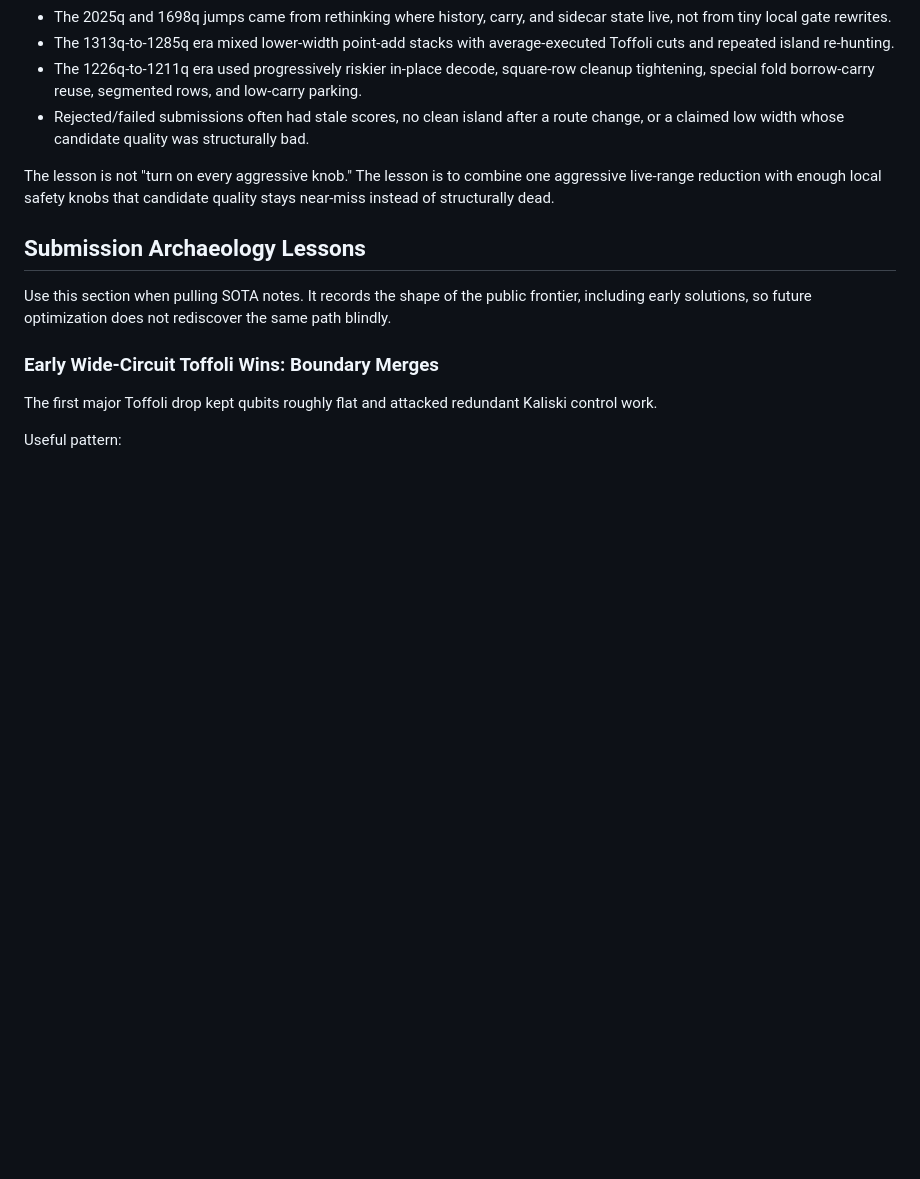
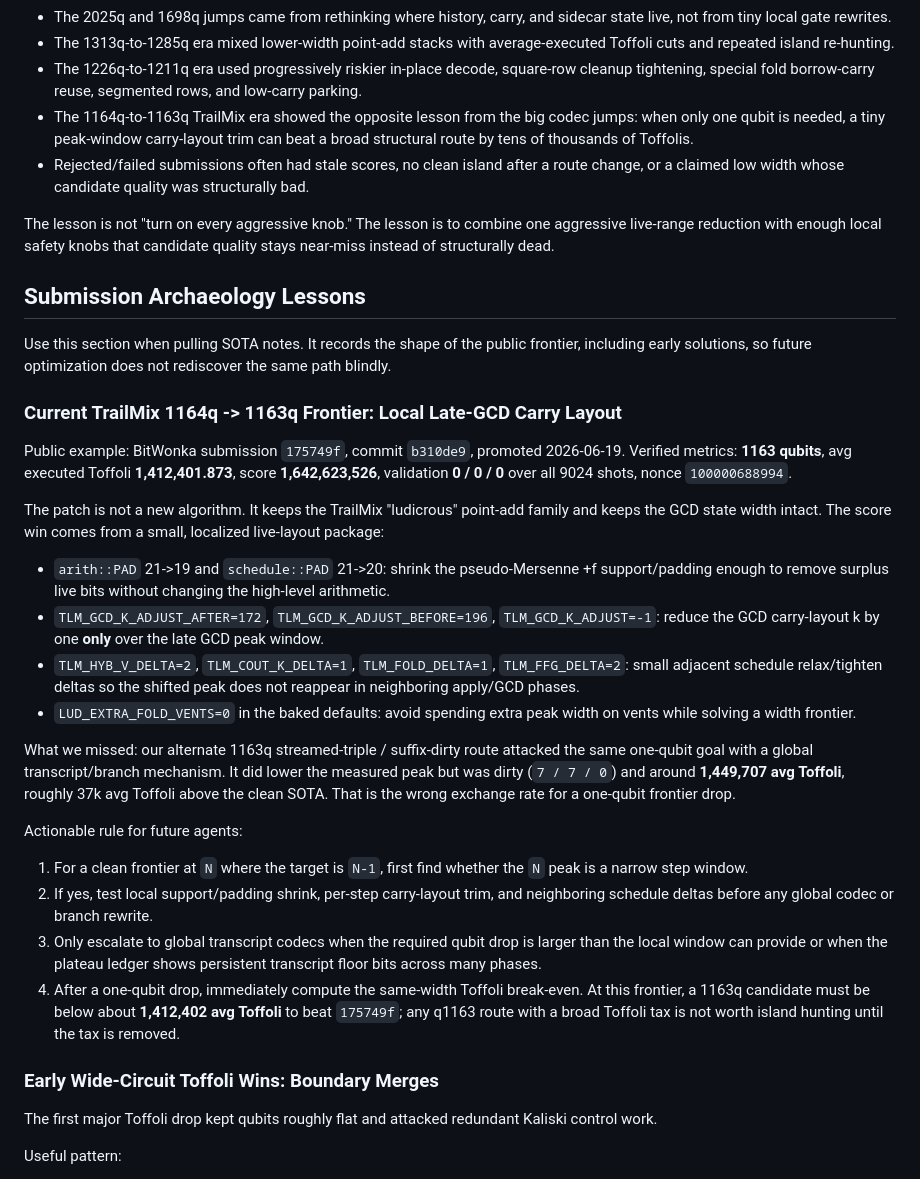
Before and after one commit to jieyilong/ecdsafail_skills, a Markdown page: ecdsafail-circuit-optimization/SKILL.md, the part around the change. Drawn GitHub-style; blank space fills up the shorter version.

Commit message:
Record q1163 TrailMix frontier lesson

```diff
--- a/ecdsafail-circuit-optimization/SKILL.md
+++ b/ecdsafail-circuit-optimization/SKILL.md
@@ -1015,6 +1015,7 @@ Patterns observed across the full public submission ladder:
 - The 2025q and 1698q jumps came from rethinking where history, carry, and sidecar state live, not from tiny local gate rewrites.
 - The 1313q-to-1285q era mixed lower-width point-add stacks with average-executed Toffoli cuts and repeated island re-hunting.
 - The 1226q-to-1211q era used progressively riskier in-place decode, square-row cleanup tightening, special fold borrow-carry reuse, segmented rows, and low-carry parking.
+- The 1164q-to-1163q TrailMix era showed the opposite lesson from the big codec jumps: when only one qubit is needed, a tiny peak-window carry-layout trim can beat a broad structural route by tens of thousands of Toffolis.
 - Rejected/failed submissions often had stale scores, no clean island after a route change, or a claimed low width whose candidate quality was structurally bad.
 
 The lesson is not "turn on every aggressive knob." The lesson is to combine one aggressive live-range reduction with enough local safety knobs that candidate quality stays near-miss instead of structurally dead.
@@ -1022,6 +1023,43 @@ The lesson is not "turn on every aggressive knob." The lesson is to combine one
 ## Submission Archaeology Lessons
 
 Use this section when pulling SOTA notes. It records the shape of the public frontier, including early solutions, so future optimization does not rediscover the same path blindly.
+
+### Current TrailMix 1164q -> 1163q Frontier: Local Late-GCD Carry Layout
+
+Public example: BitWonka submission `175749f`, commit `b310de9`, promoted 2026-06-19. Verified
+metrics: **1163 qubits**, avg executed Toffoli **1,412,401.873**, score **1,642,623,526**,
+validation **0 / 0 / 0** over all 9024 shots, nonce `100000688994`.
+
+The patch is not a new algorithm. It keeps the TrailMix "ludicrous" point-add family and keeps
+the GCD state width intact. The score win comes from a small, localized live-layout package:
+
+- `arith::PAD` 21->19 and `schedule::PAD` 21->20: shrink the pseudo-Mersenne +f support/padding
+  enough to remove surplus live bits without changing the high-level arithmetic.
+- `TLM_GCD_K_ADJUST_AFTER=172`, `TLM_GCD_K_ADJUST_BEFORE=196`, `TLM_GCD_K_ADJUST=-1`: reduce the
+  GCD carry-layout k by one **only** over the late GCD peak window.
+- `TLM_HYB_V_DELTA=2`, `TLM_COUT_K_DELTA=1`, `TLM_FOLD_DELTA=1`, `TLM_FFG_DELTA=2`: small adjacent
+  schedule relax/tighten deltas so the shifted peak does not reappear in neighboring apply/GCD
+  phases.
+- `LUD_EXTRA_FOLD_VENTS=0` in the baked defaults: avoid spending extra peak width on vents while
+  solving a width frontier.
+
+What we missed: our alternate 1163q streamed-triple / suffix-dirty route attacked the same one-qubit
+goal with a global transcript/branch mechanism. It did lower the measured peak but was dirty
+(`7 / 7 / 0`) and around **1,449,707 avg Toffoli**, roughly 37k avg Toffoli above the clean SOTA.
+That is the wrong exchange rate for a one-qubit frontier drop.
+
+Actionable rule for future agents:
+
+1. For a clean frontier at `N` where the target is `N-1`, first find whether the `N` peak is a
+   narrow step window.
+2. If yes, test local support/padding shrink, per-step carry-layout trim, and neighboring schedule
+   deltas before any global codec or branch rewrite.
+3. Only escalate to global transcript codecs when the required qubit drop is larger than the local
+   window can provide or when the plateau ledger shows persistent transcript floor bits across many
+   phases.
+4. After a one-qubit drop, immediately compute the same-width Toffoli break-even. At this frontier,
+   a 1163q candidate must be below about **1,412,402 avg Toffoli** to beat `175749f`; any q1163
+   route with a broad Toffoli tax is not worth island hunting until the tax is removed.
 
 ### Early Wide-Circuit Toffoli Wins: Boundary Merges
 
```
Also changed, not shown: peak-qubit-reduction/SKILL.md (+21 -0 lines), toffoli-reduction/SKILL.md (+14 -0 lines).
